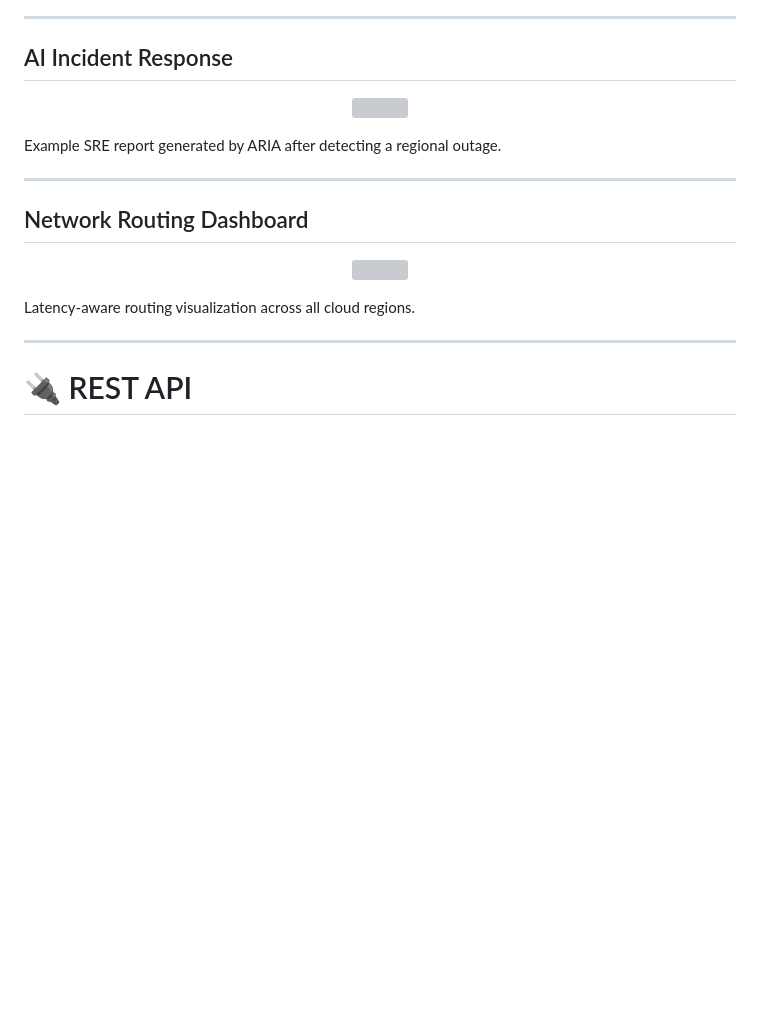
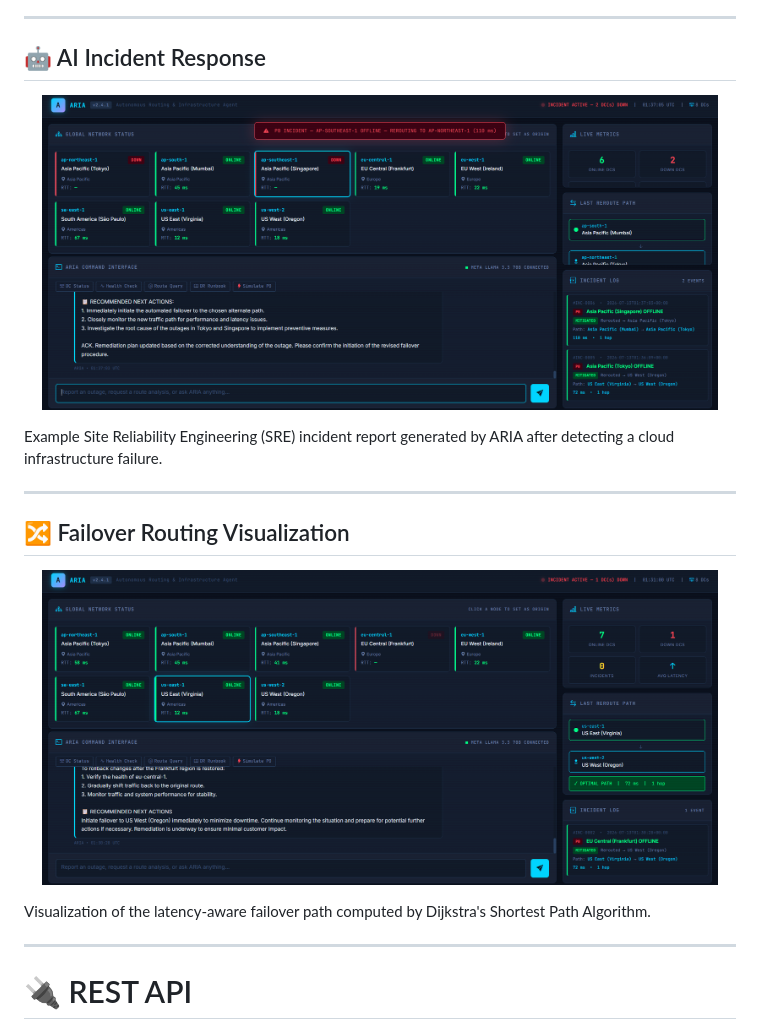
Before and after one commit to ananth-srivasthava/autonomous-cloud-failover-agent, a Markdown page: README.md, the part around the change. GitHub-like rendering; blank space fills up the shorter version; grey boxes are pictures that could not be loaded.

```diff
--- a/README.md
+++ b/README.md
@@ -556,23 +556,23 @@ Features visible:
 
 ---
 
-## AI Incident Response
+## 🤖 AI Incident Response
 
 <p align="center">
-  <img src="assets/incident-response.png" width="95%">
+  <img src="Assets/incident-response.png" width="95%" alt="AI Incident Response">
 </p>
 
-Example SRE report generated by ARIA after detecting a regional outage.
+Example Site Reliability Engineering (SRE) incident report generated by ARIA after detecting a cloud infrastructure failure.
 
 ---
 
-## Network Routing Dashboard
+## 🔀 Failover Routing Visualization
 
 <p align="center">
-  <img src="assets/network-topology.png" width="95%">
+  <img src="Assets/failover-routing.png" width="95%" alt="Failover Routing">
 </p>
 
-Latency-aware routing visualization across all cloud regions.
+Visualization of the latency-aware failover path computed by Dijkstra's Shortest Path Algorithm.
 
 ---
 
```
